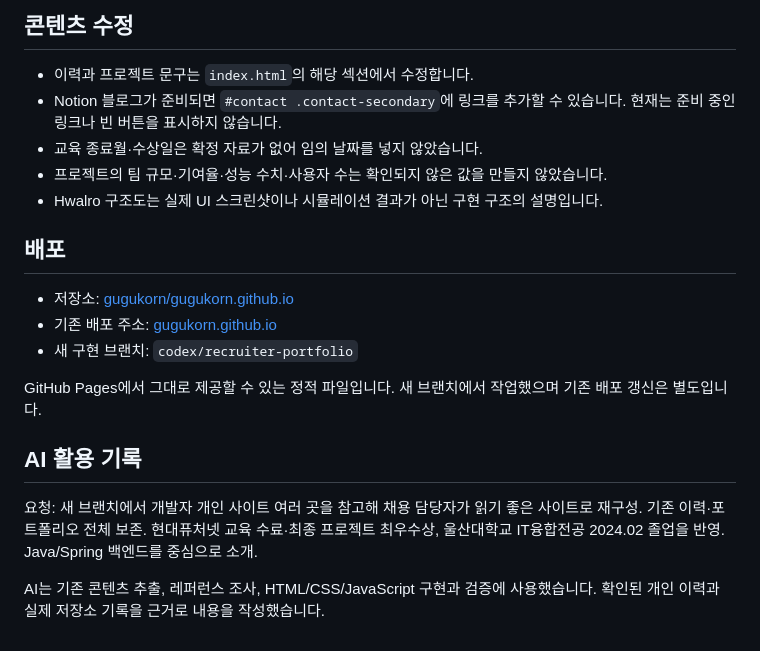
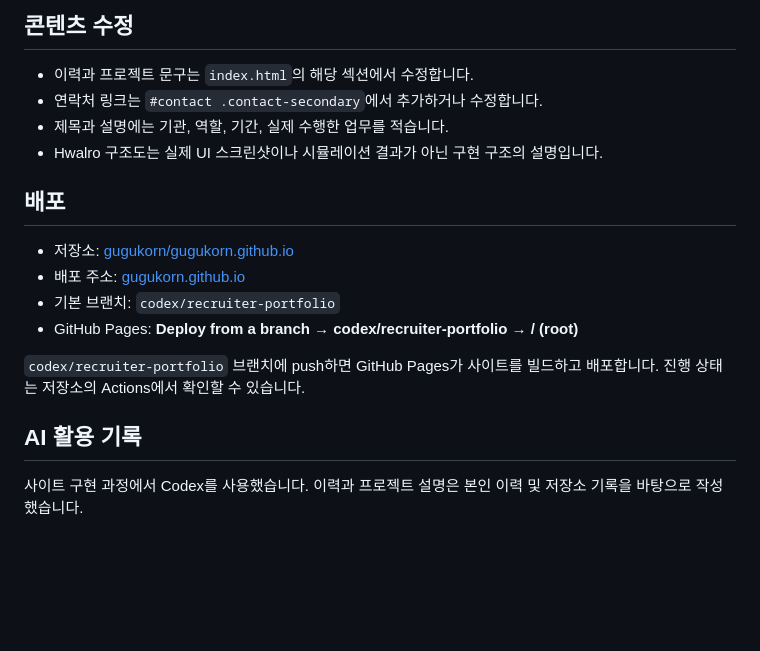
Before and after one commit to gugukorn/gugukorn.github.io, a Markdown page: README.md, the part around one of its changes. GitHub-like rendering; blank space fills up the shorter version.

```diff
--- a/README.md
+++ b/README.md
@@ -50,21 +62,19 @@ Pretendard는 기존에 사용하던 버전 고정 CDN에서 가져옵니다.
 ## 콘텐츠 수정
 
 - 이력과 프로젝트 문구는 `index.html`의 해당 섹션에서 수정합니다.
-- Notion 블로그가 준비되면 `#contact .contact-secondary`에 링크를 추가할 수 있습니다. 현재는 준비 중인 링크나 빈 버튼을 표시하지 않습니다.
-- 교육 종료월·수상일은 확정 자료가 없어 임의 날짜를 넣지 않았습니다.
-- 프로젝트의 팀 규모·기여율·성능 수치·사용자 수는 확인되지 않은 값을 만들지 않았습니다.
+- 연락처 링크는 `#contact .contact-secondary`에서 추가하거나 수정합니다.
+- 제목과 설명에는 기관, 역할, 기간, 실제 수행한 업무를 적습니다.
 - Hwalro 구조도는 실제 UI 스크린샷이나 시뮬레이션 결과가 아닌 구현 구조의 설명입니다.
 
 ## 배포
 
 - 저장소: [gugukorn/gugukorn.github.io](https://github.com/gugukorn/gugukorn.github.io)
-- 기존 배포 주소: [gugukorn.github.io](https://gugukorn.github.io/)
-- 새 구현 브랜치: `codex/recruiter-portfolio`
+- 배포 주소: [gugukorn.github.io](https://gugukorn.github.io/)
+- 기본 브랜치: `codex/recruiter-portfolio`
+- GitHub Pages: **Deploy from a branch → codex/recruiter-portfolio → / (root)**
 
-GitHub Pages에서 그대로 제공할 수 있는 정적 파일입니다. 새 브랜치에서 작업했으며 기존 배포 갱신은 별도입니다.
+`codex/recruiter-portfolio` 브랜치에 push하면 GitHub Pages가 사이트를 빌드하고 배포합니다. 진행 상태는 저장소의 Actions에서 확인할 수 있습니다.
 
 ## AI 활용 기록
 
-요청: 새 브랜치에서 개발자 개인 사이트 여러 곳을 참고해 채용 담당자가 읽기 좋은 사이트로 재구성. 기존 이력·포트폴리오 전체 보존. 현대퓨처넷 교육 수료·최종 프로젝트 최우수상, 울산대학교 IT융합전공 2024.02 졸업을 반영. Java/Spring 백엔드를 중심으로 소개.
-
-AI는 기존 콘텐츠 추출, 레퍼런스 조사, HTML/CSS/JavaScript 구현과 검증에 사용했습니다. 확인된 개인 이력과 실제 저장소 기록을 근거로 내용을 작성했습니다.
+사이트 구현 과정에서 Codex를 사용했습니다. 이력과 프로젝트 설명은 본인 이력 및 저장소 기록을 바탕으로 작성했습니다.
```
Also changed, not shown: other parts of README.md (+23 -11 lines).
